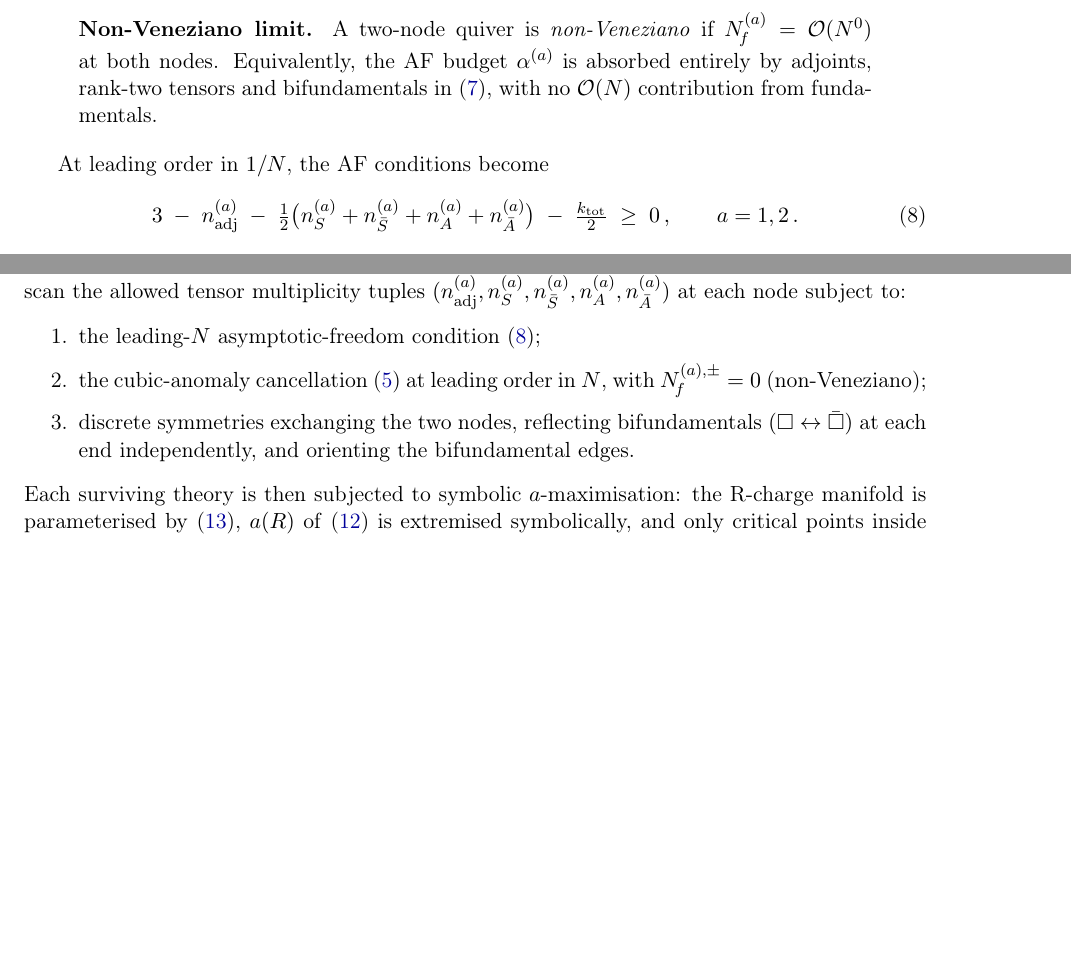
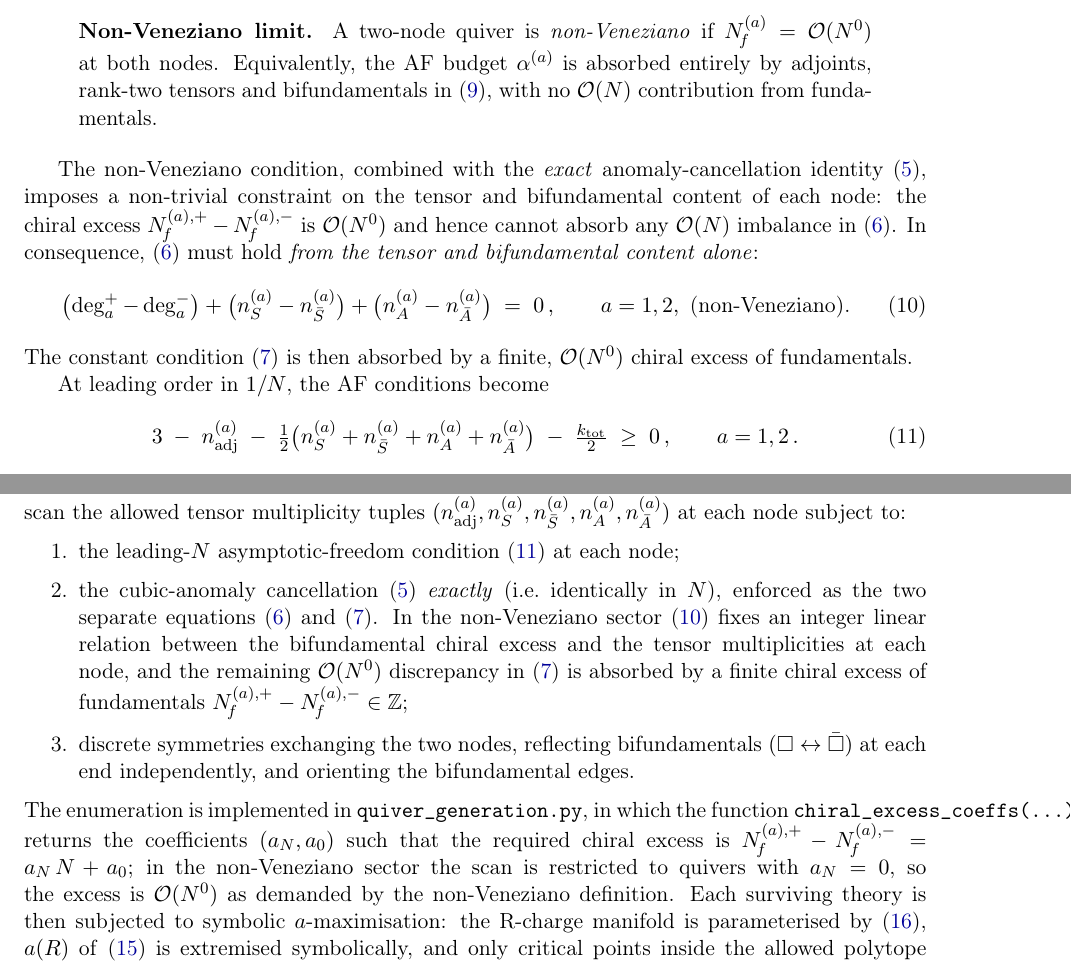
Before and after one commit to cms1308/quiver, a LaTeX paper (paper/main.tex, which reads paper/sections/02-setup.tex, paper/sections/03-classification.tex): two parts of pages 5 and 6 of 20 before the commit and two parts of pages 5 and 7 of 19 after it, joined at a grey line, cut so that both start at the same text, the shorter picture padded with empty space. Compiled offline with pdfLaTeX.

Commit message:
paper: enforce exact anomaly cancellation, not leading-order
The SU(N)^3 cubic anomaly is a gauge-invariance requirement that
must hold identically in N — the polynomial equation must vanish
exactly, with the N-coefficient and the constant term vanishing
separately. The earlier draft incorrectly said anomaly cancellation
was imposed "at leading order in N".

§2.2 now states the two separate conditions explicitly:
  - eq:anomaly-N (coeff of N): tensor/bifundamental asymmetries
    cancel identically at O(N^1)
  - eq:anomaly-const (constant): compensated by finite chiral
    excess of fundamentals

§2.3 makes the non-Veneziano consequence explicit: since N_f is
O(N^0), the O(N) anomaly imbalance cannot be absorbed by
fundamentals and must cancel from tensors + bifundamentals alone
(eq:anomaly-N-nonVen).

§3.1 enumeration pipeline now references
quiver_generation.py:chiral_excess_coeffs, which returns
(a_N, a_0) such that required excess = a_N N + a_0; the
non-Veneziano scan restricts to a_N = 0, as in the code.

```diff
--- a/paper/sections/02-setup.tex
+++ b/paper/sections/02-setup.tex
@@ -119,6 +140,24 @@ complementary limit.
   adjoints, rank-two tensors and bifundamentals in \eqref{eq:b0-SU},
   with no $\mathcal O(N)$ contribution from fundamentals.
 \end{quote}
+
+The non-Veneziano condition, combined with the \emph{exact}
+anomaly-cancellation identity~\eqref{eq:anomaly}, imposes a
+non-trivial constraint on the tensor and bifundamental content of
+each node: the chiral excess
+$\Nf^{(a),+}-\Nf^{(a),-}$ is $\mathcal O(N^{0})$ and hence cannot
+absorb any $\mathcal O(N)$ imbalance in~\eqref{eq:anomaly-N}.  In
+consequence, \eqref{eq:anomaly-N} must hold \emph{from the tensor
+and bifundamental content alone}:
+\begin{equation}
+  \bigl(\deg^{+}_{a}-\deg^{-}_{a}\bigr)
+   +\bigl(n_{S}^{(a)}-n_{\bar S}^{(a)}\bigr)
+   +\bigl(n_{A}^{(a)}-n_{\bar A}^{(a)}\bigr)\;=\;0\,,
+  \qquad a=1,2,\ \text{(non-Veneziano).}
+  \label{eq:anomaly-N-nonVen}
+\end{equation}
+The constant condition~\eqref{eq:anomaly-const} is then absorbed by
+a finite, $\mathcal O(N^{0})$ chiral excess of fundamentals.
 
 At leading order in $1/N$, the AF conditions become
 \begin{equation}
--- a/paper/sections/03-classification.tex
+++ b/paper/sections/03-classification.tex
@@ -14,14 +14,28 @@ $(n_{\adj}^{(a)},n_{S}^{(a)},n_{\bar S}^{(a)},n_{A}^{(a)},n_{\bar A}^{(a)})$
 at each node subject to:
 \begin{enumerate}\setlength{\itemsep}{2pt}
   \item the leading-$N$ asymptotic-freedom condition
-    \eqref{eq:AF-lead};
-  \item the cubic-anomaly cancellation
-    \eqref{eq:anomaly} at leading order in $N$, with
-    $\Nf^{(a),\pm}=0$ (non-Veneziano);
+    \eqref{eq:AF-lead} at each node;
+  \item the cubic-anomaly cancellation \eqref{eq:anomaly}
+    \emph{exactly} (i.e.\ identically in $N$), enforced as the two
+    separate equations \eqref{eq:anomaly-N}
+    and~\eqref{eq:anomaly-const}.  In the non-Veneziano sector
+    \eqref{eq:anomaly-N-nonVen} fixes an integer linear relation
+    between the bifundamental chiral excess and the tensor
+    multiplicities at each node, and the remaining
+    $\mathcal O(N^{0})$ discrepancy in~\eqref{eq:anomaly-const} is
+    absorbed by a finite chiral excess of fundamentals
+    $\Nf^{(a),+}-\Nf^{(a),-}\in\mathbb Z$;
   \item discrete symmetries exchanging the two nodes, reflecting
     bifundamentals $(\fund\leftrightarrow\afund)$ at each end
     independently, and orienting the bifundamental edges.
 \end{enumerate}
+The enumeration is implemented in \texttt{quiver\_generation.py}, in
+which the function \texttt{chiral\_excess\_coeffs(\ldots)} returns
+the coefficients $(a_{N},a_{0})$ such that the required chiral
+excess is $\Nf^{(a),+}-\Nf^{(a),-}=a_{N}\,N+a_{0}$; in the
+non-Veneziano sector the scan is restricted to quivers with
+$a_{N}=0$, so the excess is $\mathcal O(N^{0})$ as demanded by the
+non-Veneziano definition.
 Each surviving theory is then subjected to symbolic
 $a$-maximisation: the R-charge manifold is parameterised by
 \eqref{eq:anomaly-free}, $a(R)$ of \eqref{eq:a-trial} is extremised
```
Also changed, not shown: paper/main.pdf, paper/sections/02-setup.tex (29 more changed lines).
